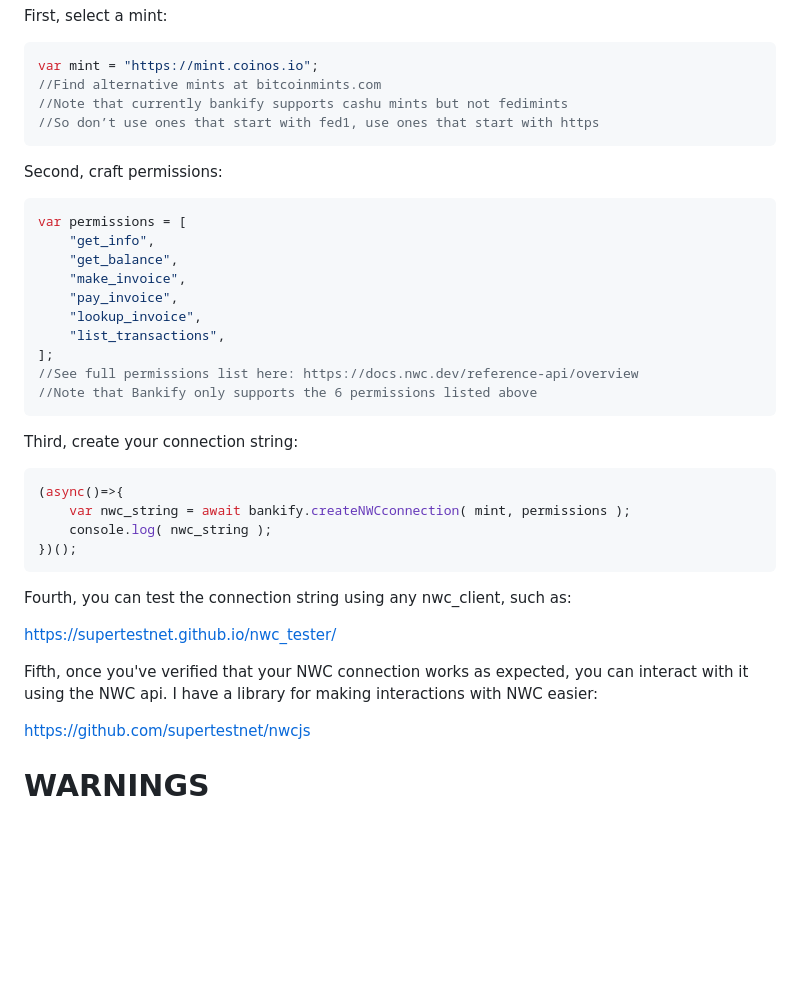
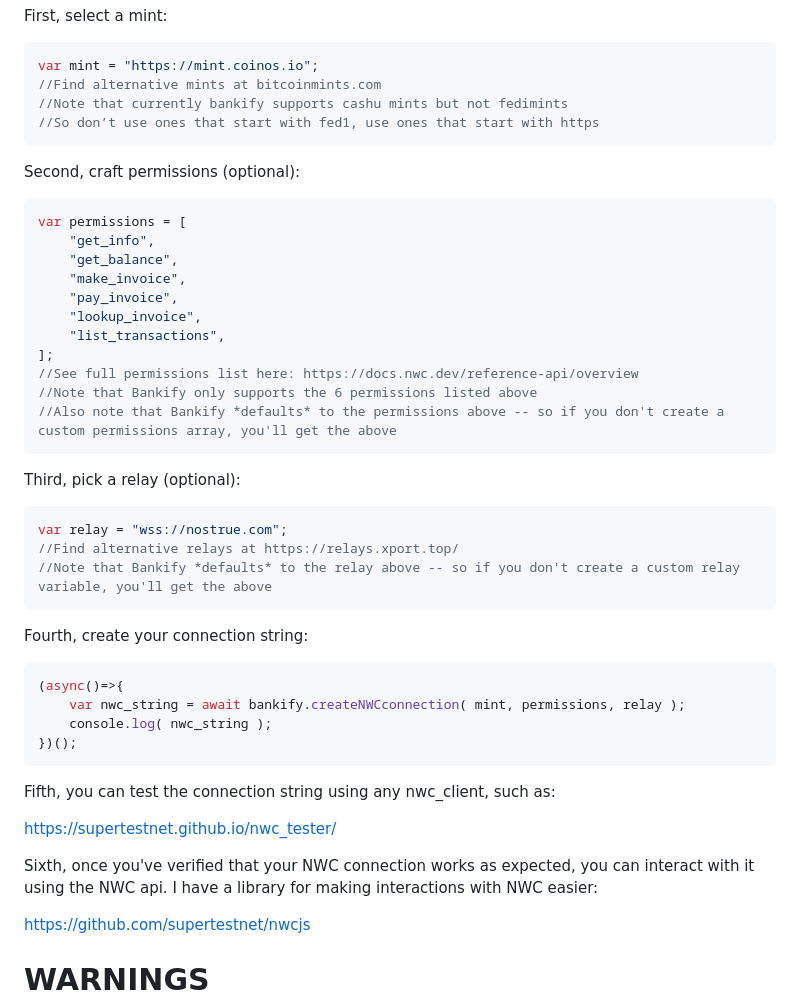
Before and after one commit to supertestnet/bankify, a Markdown page: README.md, the part around the change. Drawn GitHub-style; blank space fills up the shorter version.

````diff
--- a/README.md
+++ b/README.md
@@ -25,7 +25,7 @@ var mint = "https://mint.coinos.io";
 //So don’t use ones that start with fed1, use ones that start with https
 ```
 
-Second, craft permissions:
+Second, craft permissions (optional):
 
 ```javascript
 var permissions = [
@@ -38,22 +38,31 @@ var permissions = [
 ];
 //See full permissions list here: https://docs.nwc.dev/reference-api/overview
 //Note that Bankify only supports the 6 permissions listed above
+//Also note that Bankify *defaults* to the permissions above -- so if you don't create a custom permissions array, you'll get the above
 ```
 
-Third, create your connection string:
+Third, pick a relay (optional):
+
+```javascript
+var relay = "wss://nostrue.com";
+//Find alternative relays at https://relays.xport.top/
+//Note that Bankify *defaults* to the relay above -- so if you don't create a custom relay variable, you'll get the above
+```
+
+Fourth, create your connection string:
 
 ```javascript
 (async()=>{
-    var nwc_string = await bankify.createNWCconnection( mint, permissions );
+    var nwc_string = await bankify.createNWCconnection( mint, permissions, relay );
     console.log( nwc_string );
 })();
 ```
 
-Fourth, you can test the connection string using any nwc_client, such as:
+Fifth, you can test the connection string using any nwc_client, such as:
 
 https://supertestnet.github.io/nwc_tester/
 
-Fifth, once you've verified that your NWC connection works as expected, you can interact with it using the NWC api. I have a library for making interactions with NWC easier:
+Sixth, once you've verified that your NWC connection works as expected, you can interact with it using the NWC api. I have a library for making interactions with NWC easier:
 
 https://github.com/supertestnet/nwcjs
 
````
